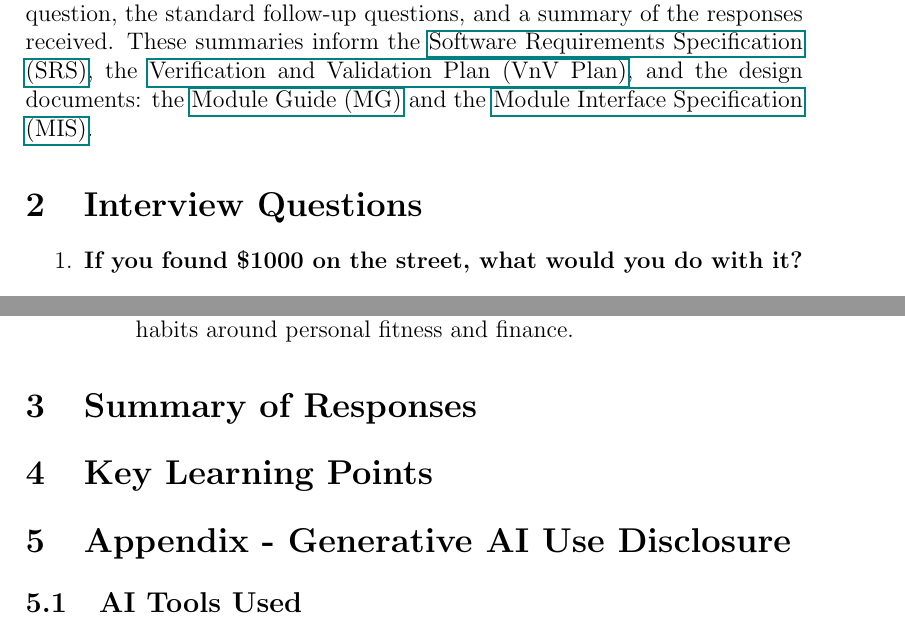
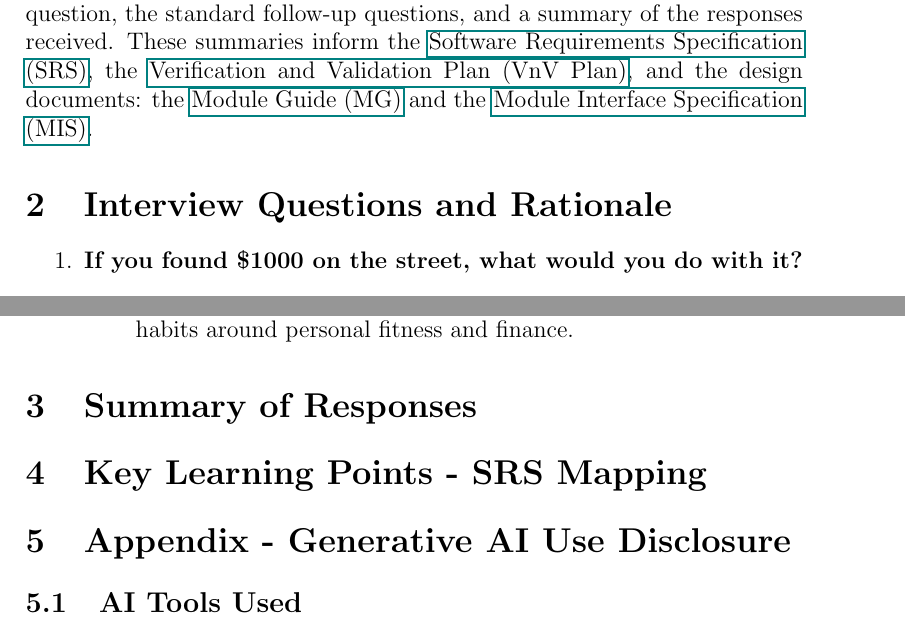
Before and after one commit to arjunkarthik123/fitness-finance-application, a LaTeX document (docs/CDs/Interviews/UserInterviewsFall.tex): two parts of pages 1 and 3 of 3, joined at a grey line, cut so that both start at the same text. Compiled offline with pdfLaTeX; a LaTeX package or settings file that is missing is left out.

Commit message:
feat: updated template

```diff
--- a/docs/CDs/Interviews/UserInterviewsFall.tex
+++ b/docs/CDs/Interviews/UserInterviewsFall.tex
@@ -15,7 +15,7 @@
 \section{Introduction}
 This document presents the information gathered through the user interview process. It is used to elicit and inform the functional and non-functional requirements, user interests and needs, and technical decisions for the project. The document contains the list of interview questions, the rationale for each question, the standard follow-up questions, and a summary of the responses received. These summaries inform the \href{URL}{Software Requirements Specification (SRS)}, the \href{URL}{Verification and Validation Plan (VnV Plan)}, and the design documents: the \href{URL}{Module Guide (MG)} and the \href{URL}{Module Interface Specification (MIS)}.
 
-\section{Interview Questions}
+\section{Interview Questions and Rationale}
 \begin{enumerate}
 
 \item \textbf{If you found \$1000 on the street, what would you do with it?}
@@ -63,7 +63,7 @@ This document presents the information gathered through the user interview proce
 
 \section{Summary of Responses}
 
-\section{Key Learning Points}
+\section{Key Learning Points - SRS Mapping}
 
 \section{Appendix - Generative AI Use Disclosure}
 \subsection{AI Tools Used}
```
